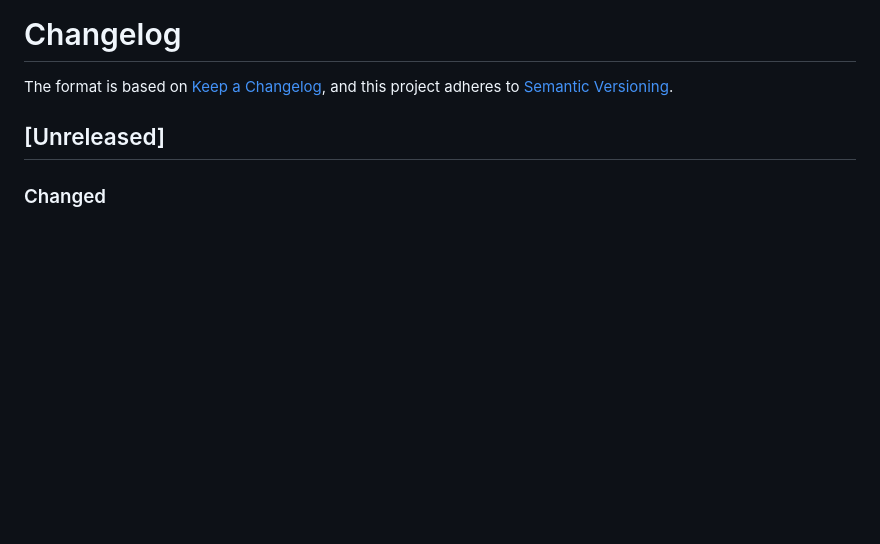
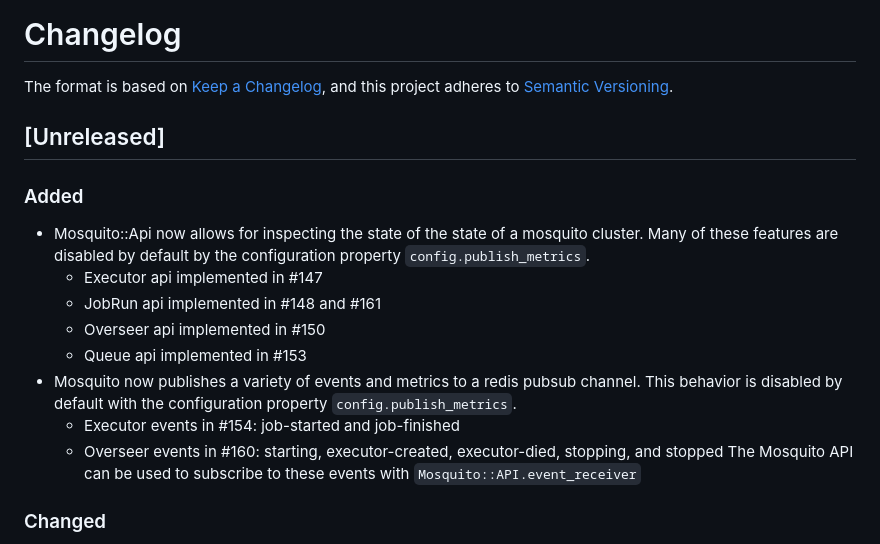
Before and after one commit to mosquito-cr/mosquito, a Markdown page: CHANGELOG.md, the part around the change. GitHub-like rendering; blank space fills up the shorter version.

Commit message:
adds changelog entries for the API and published events

```diff
--- a/CHANGELOG.md
+++ b/CHANGELOG.md
@@ -5,6 +5,17 @@ Changelog](https://keepachangelog.com/en/1.0.0/), and this project adheres to
 [Semantic Versioning](https://semver.org/spec/v2.0.0.html).
 
 ## [Unreleased]
+### Added
+- Mosquito::Api now allows for inspecting the state of the state of a mosquito cluster. Many of these features are disabled by default by the configuration property `config.publish_metrics`.
+    - Executor api implemented in #147
+    - JobRun api implemented in #148 and #161
+    - Overseer api implemented in #150
+    - Queue api implemented in #153
+- Mosquito now publishes a variety of events and metrics to a redis pubsub channel. This behavior is disabled by default with the configuration property `config.publish_metrics`.
+    - Executor events in #154: job-started and job-finished
+    - Overseer events in #160: starting, executor-created, executor-died, stopping, and stopped
+  The Mosquito API can be used to subscribe to these events with `Mosquito::API.event_receiver`
+
 ### Changed
 - (minor breaking) Logs are now emitted from runners with a slighly different source tag. (#152)
   For example:
```
